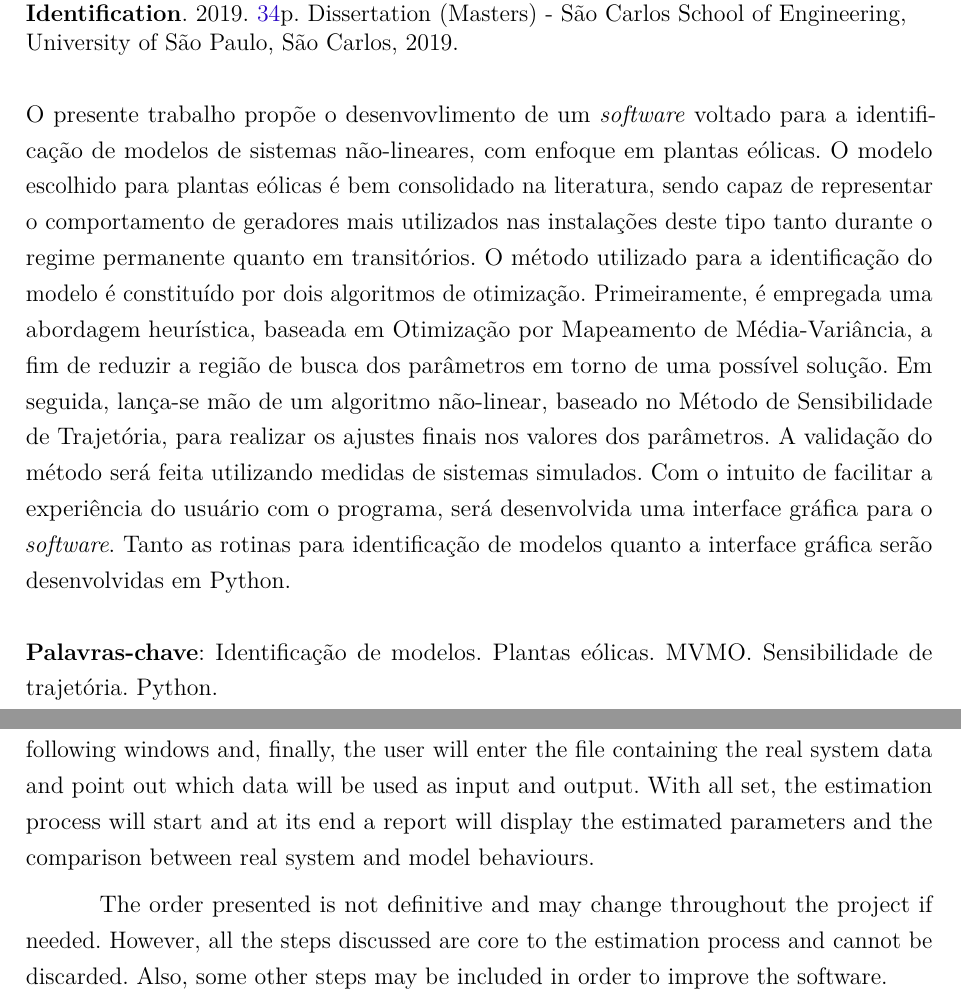
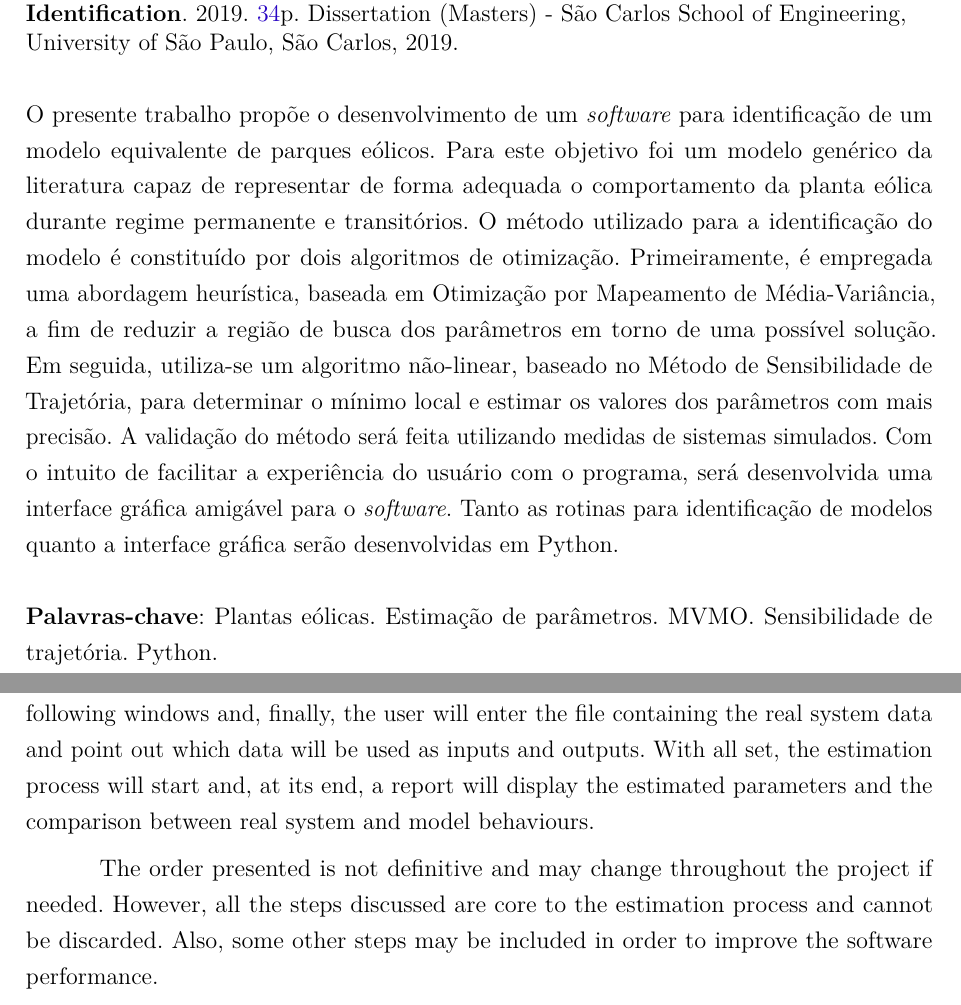
Before and after one commit to gnegrelli/dissertation, a LaTeX thesis (USPSC-v2/USPSC-modelo-seg.tex, which reads USPSC-v2/USPSC-Resumo.tex): two parts of pages 5 and 31 of 36, joined at a grey line, cut so that both start at the same text. The pictures show the PDF file USPSC-v2/USPSC-modelo-seg.pdf that the author committed with the source.

Commit message:
Revise abstract in portuguese

```diff
--- a/USPSC-v2/USPSC-Resumo.tex
+++ b/USPSC-v2/USPSC-Resumo.tex
@@ -19,10 +19,10 @@
 
 \OnehalfSpacing
 
-O presente trabalho prop\~oe o desenvovlimento de um \textit{software} voltado para a identifica\c{c}\~ao de modelos de sistemas n\~ao-lineares, com enfoque em plantas e\'olicas. O modelo escolhido para plantas e\'olicas \'e bem consolidado na literatura, sendo capaz de representar o comportamento de geradores mais utilizados nas instala\c{c}\~oes deste tipo tanto durante o regime permanente quanto em transit\'orios. O m\'etodo utilizado para a identifica\c{c}\~ao do modelo \'e constitu\'ido por dois algoritmos de otimiza\c{c}\~ao. Primeiramente, \'e empregada uma abordagem heur\'istica, baseada em Otimiza\c{c}\~ao por Mapeamento de M\'edia-Vari\^ancia, a fim de reduzir a regi\~ao de busca dos par\^ametros em torno de uma poss\'ivel solu\c{c}\~ao. Em seguida, lan\c{c}a-se m\~ao de um algoritmo n\~ao-linear, baseado no M\'etodo de Sensibilidade de Trajet\'oria, para realizar os ajustes finais nos valores dos par\^ametros. A valida\c{c}\~ao do m\'etodo ser\'a feita utilizando medidas de sistemas simulados. Com o intuito de facilitar a experi\^encia do usu\'ario com o programa, ser\'a desenvolvida uma interface gr\'afica para o \textit{software}. Tanto as rotinas para identifica\c{c}\~ao de modelos quanto a interface gr\'afica ser\~ao desenvolvidas em Python.
+O presente trabalho prop\~oe o desenvolvimento de um \textit{software} para identifica\c{c}\~ao de um modelo equivalente de parques e\'olicos. Para este objetivo foi um modelo gen\'erico da literatura capaz de representar de forma adequada o comportamento da planta e\'olica durante regime permanente e transit\'orios. O m\'etodo utilizado para a identifica\c{c}\~ao do modelo \'e constitu\'ido por dois algoritmos de otimiza\c{c}\~ao. Primeiramente, \'e empregada uma abordagem heur\'istica, baseada em Otimiza\c{c}\~ao por Mapeamento de M\'edia-Vari\^ancia, a fim de reduzir a regi\~ao de busca dos par\^ametros em torno de uma poss\'ivel solu\c{c}\~ao. Em seguida, utiliza-se um algoritmo n\~ao-linear, baseado no M\'etodo de Sensibilidade de Trajet\'oria, para determinar o m\'inimo local e estimar os valores dos par\^ametros com mais precis\~ao. A valida\c{c}\~ao do m\'etodo ser\'a feita utilizando medidas de sistemas simulados. Com o intuito de facilitar a experi\^encia do usu\'ario com o programa, ser\'a desenvolvida uma interface gr\'afica amig\'avel para o \textit{software}. Tanto as rotinas para identifica\c{c}\~ao de modelos quanto a interface gr\'afica ser\~ao desenvolvidas em Python.
 
 
-\textbf{Palavras-chave}: Identifica\c{c}\~ao de modelos. Plantas e\'olicas. MVMO. Sensibilidade de trajet\'oria. Python.
+\textbf{Palavras-chave}: Plantas e\'olicas. Estima\c{c}\~ao de par\^ametros. MVMO. Sensibilidade de trajet\'oria. Python.
 
 \end{otherlanguage*}
 
```
Also changed, not shown: USPSC-v2/USPSC-modelo-seg.pdf, 2 other files.
